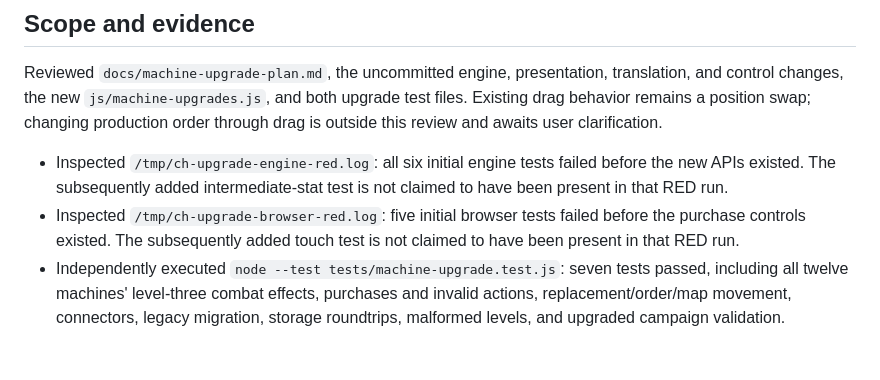
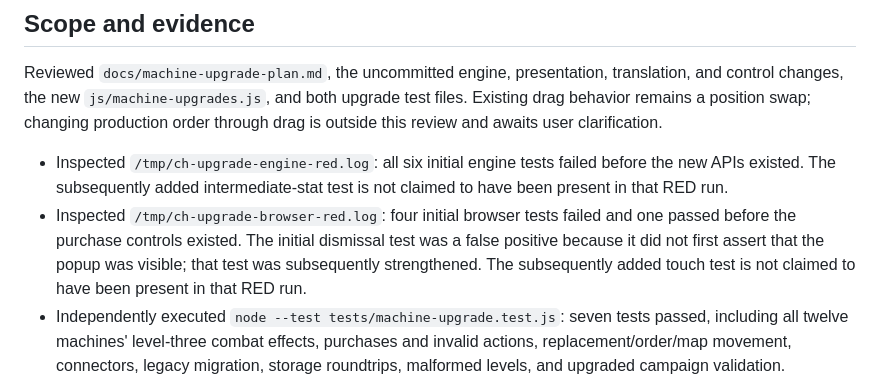
Before and after one commit to sypark-us/clone_human, a Markdown page: docs/machine-upgrade-review.md, the part around the change. GitHub-like rendering; blank space fills up the shorter version.

Commit message:
docs: correct initial browser verification evidence

```diff
--- a/docs/machine-upgrade-review.md
+++ b/docs/machine-upgrade-review.md
@@ -7,7 +7,7 @@ Verdict: approve the current individual-machine upgrade change. No blocking corr
 Reviewed `docs/machine-upgrade-plan.md`, the uncommitted engine, presentation, translation, and control changes, the new `js/machine-upgrades.js`, and both upgrade test files. Existing drag behavior remains a position swap; changing production order through drag is outside this review and awaits user clarification.
 
 - Inspected `/tmp/ch-upgrade-engine-red.log`: all six initial engine tests failed before the new APIs existed. The subsequently added intermediate-stat test is not claimed to have been present in that RED run.
-- Inspected `/tmp/ch-upgrade-browser-red.log`: five initial browser tests failed before the purchase controls existed. The subsequently added touch test is not claimed to have been present in that RED run.
+- Inspected `/tmp/ch-upgrade-browser-red.log`: four initial browser tests failed and one passed before the purchase controls existed. The initial dismissal test was a false positive because it did not first assert that the popup was visible; that test was subsequently strengthened. The subsequently added touch test is not claimed to have been present in that RED run.
 - Independently executed `node --test tests/machine-upgrade.test.js`: seven tests passed, including all twelve machines' level-three combat effects, purchases and invalid actions, replacement/order/map movement, connectors, legacy migration, storage roundtrips, malformed levels, and upgraded campaign validation.
 - Independently executed `npx playwright test tests/browser/machine-upgrade.spec.js --reporter=line`: six Chromium tests passed. Log: `/tmp/ch-upgrade-independent-browser.log`. Checks include preview before spending, real purchase and persistence, drag coexistence, keyboard context-menu access and Escape focus restoration, translation, viewport placement, dismissals, disabled reasons, and touch panel purchases.
 - Independently probed v3 validation: a legal upgraded combat save was accepted; energy metrics above 16 per activation and clone metrics above six per activation were rejected.
```
